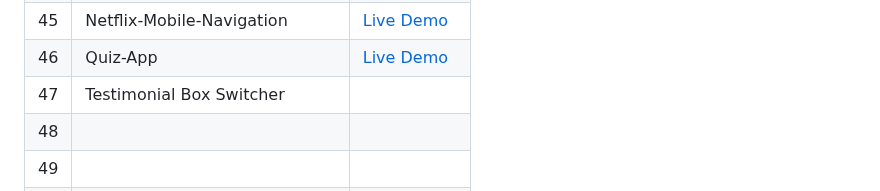
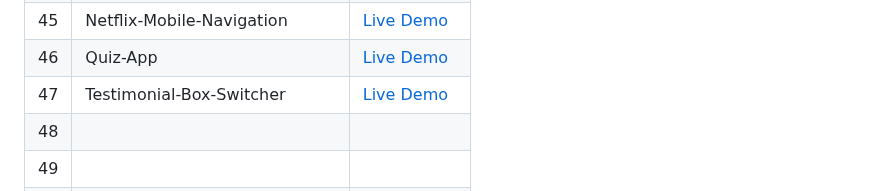
Before and after one commit to Hashuudev/50-Projects-in-50-Days, a Markdown page: README.md, the part around the change. Rendered like a GitHub page.

```diff
--- a/README.md
+++ b/README.md
@@ -52,7 +52,7 @@ Live Demo links aren't deployed yet. Stay Tuned!
 | 44 | Custom-Range-Slider | [Live Demo](https://hashuudev-custom-range-slider.netlify.app/) |
 | 45 | Netflix-Mobile-Navigation | [Live Demo](https://hashuudev-netlflix-mobile-navigation.netlify.app/) |
 | 46 | Quiz-App | [Live Demo](https://hashuudev-quiz-app.netlify.app/) |
-| 47 | Testimonial Box Switcher |  |
+| 47 | Testimonial-Box-Switcher | [Live Demo]() |
 | 48 |  |  |
 | 49 |  |  |
 | 50 |  |  |
```
